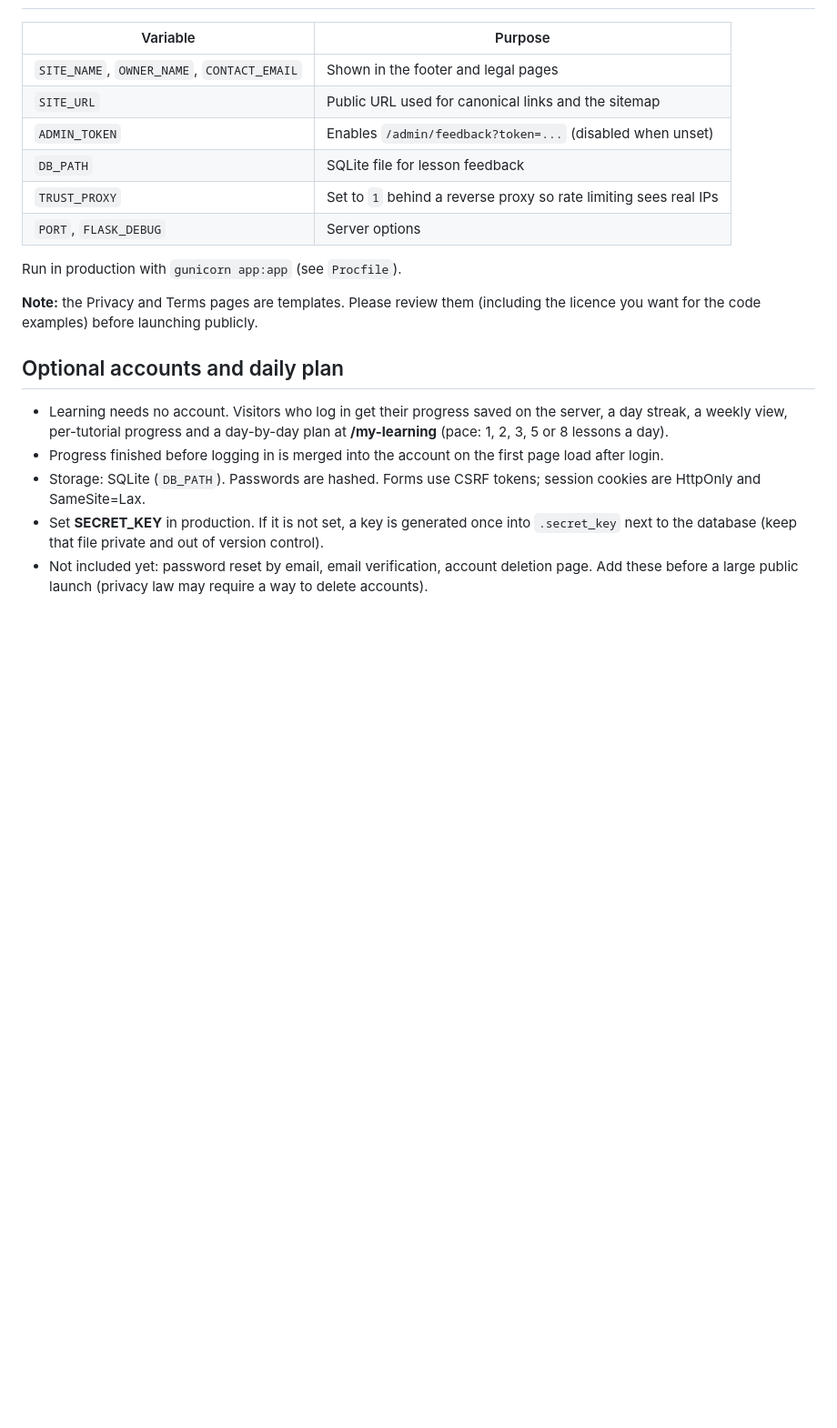
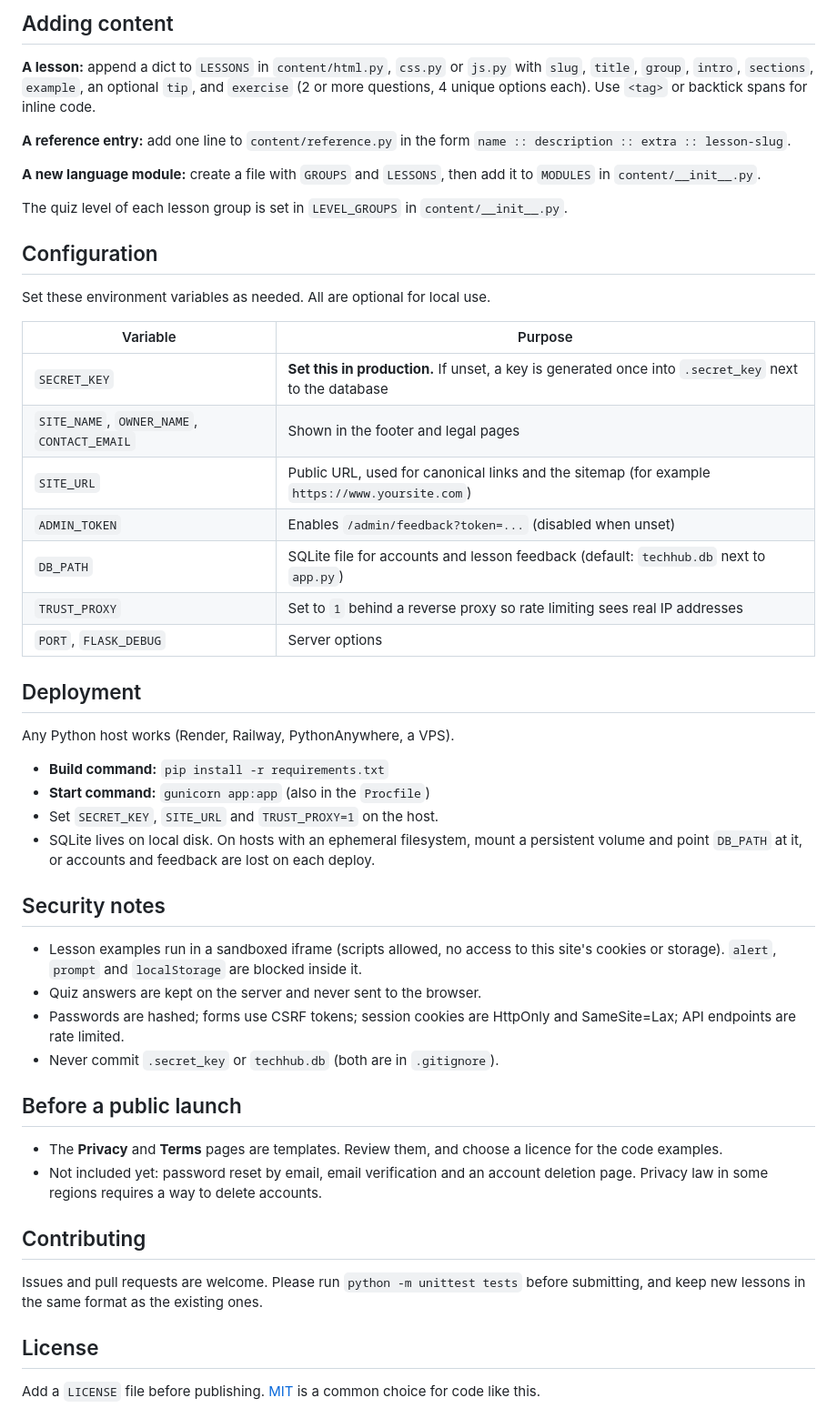
Before and after one commit to RamyaVengadesan/techhub-e-learn, a Markdown page: README.md, the part around one of its changes. Shown at 91% size. Rendered like a GitHub page; blank space fills up the shorter version.

```diff
--- a/README.md
+++ b/README.md
@@ -41,21 +74,52 @@ Examples run in a sandboxed iframe (scripts allowed, no access to this site's co
+## Adding content
+
+**A lesson:** append a dict to `LESSONS` in `content/html.py`, `css.py` or `js.py` with `slug`, `title`, `group`, `intro`, `sections`, `example`, an optional `tip`, and `exercise` (2 or more questions, 4 unique options each). Use `<tag>` or backtick spans for inline code.
+
+**A reference entry:** add one line to `content/reference.py` in the form `name :: description :: extra :: lesson-slug`.
+
+**A new language module:** create a file with `GROUPS` and `LESSONS`, then add it to `MODULES` in `content/__init__.py`.
+
+The quiz level of each lesson group is set in `LEVEL_GROUPS` in `content/__init__.py`.
+
+## Configuration
+
+Set these environment variables as needed. All are optional for local use.
 
 | Variable | Purpose |
 |---|---|
+| `SECRET_KEY` | **Set this in production.** If unset, a key is generated once into `.secret_key` next to the database |
 | `SITE_NAME`, `OWNER_NAME`, `CONTACT_EMAIL` | Shown in the footer and legal pages |
-| `SITE_URL` | Public URL used for canonical links and the sitemap |
+| `SITE_URL` | Public URL, used for canonical links and the sitemap (for example `https://www.yoursite.com`) |
 | `ADMIN_TOKEN` | Enables `/admin/feedback?token=...` (disabled when unset) |
-| `DB_PATH` | SQLite file for lesson feedback |
-| `TRUST_PROXY` | Set to `1` behind a reverse proxy so rate limiting sees real IPs |
+| `DB_PATH` | SQLite file for accounts and lesson feedback (default: `techhub.db` next to `app.py`) |
+| `TRUST_PROXY` | Set to `1` behind a reverse proxy so rate limiting sees real IP addresses |
 | `PORT`, `FLASK_DEBUG` | Server options |
 
-Run in production with `gunicorn app:app` (see `Procfile`).
+## Deployment
 
-**Note:** the Privacy and Terms pages are templates. Please review them (including the licence you want for the code examples) before launching publicly.
+Any Python host works (Render, Railway, PythonAnywhere, a VPS).
 
-## Optional accounts and daily plan
+- **Build command:** `pip install -r requirements.txt`
+- **Start command:** `gunicorn app:app` (also in the `Procfile`)
+- Set `SECRET_KEY`, `SITE_URL` and `TRUST_PROXY=1` on the host.
+- SQLite lives on local disk. On hosts with an ephemeral filesystem, mount a persistent volume and point `DB_PATH` at it, or accounts and feedback are lost on each deploy.
 
-- Learning needs no account. Visitors who log in get their progress saved on the server, a day streak, a weekly view, per-tutorial progress and a day-by-day plan at **/my-learning** (pace: 1, 2, 3, 5 or 8 lessons a day).
-- Progress finished before logging in is merged into the account on the first page load after login.
-- Storage: SQLite (`DB_PATH`). Passwords are hashed. Forms use CSRF tokens; session cookies are HttpOnly and SameSite=Lax.
-- Set **SECRET_KEY** in production. If it is not set, a key is generated once into `.secret_key` next to the database (keep that file private and out of version control).
-- Not included yet: password reset by email, email verification, account deletion page. Add these before a large public launch (privacy law may require a way to delete accounts).
+## Security notes
+
+- Lesson examples run in a sandboxed iframe (scripts allowed, no access to this site's cookies or storage). `alert`, `prompt` and `localStorage` are blocked inside it.
+- Quiz answers are kept on the server and never sent to the browser.
+- Passwords are hashed; forms use CSRF tokens; session cookies are HttpOnly and SameSite=Lax; API endpoints are rate limited.
+- Never commit `.secret_key` or `techhub.db` (both are in `.gitignore`).
+
+## Before a public launch
+
+- The **Privacy** and **Terms** pages are templates. Review them, and choose a licence for the code examples.
+- Not included yet: password reset by email, email verification and an account deletion page. Privacy law in some regions requires a way to delete accounts.
+
+## Contributing
+
+Issues and pull requests are welcome. Please run `python -m unittest tests` before submitting, and keep new lessons in the same format as the existing ones.
+
+## License
+
+Add a `LICENSE` file before publishing. [MIT](https://choosealicense.com/licenses/mit/) is a common choice for code like this.
```
Also changed, not shown: other parts of README.md (+61 -28 lines).
